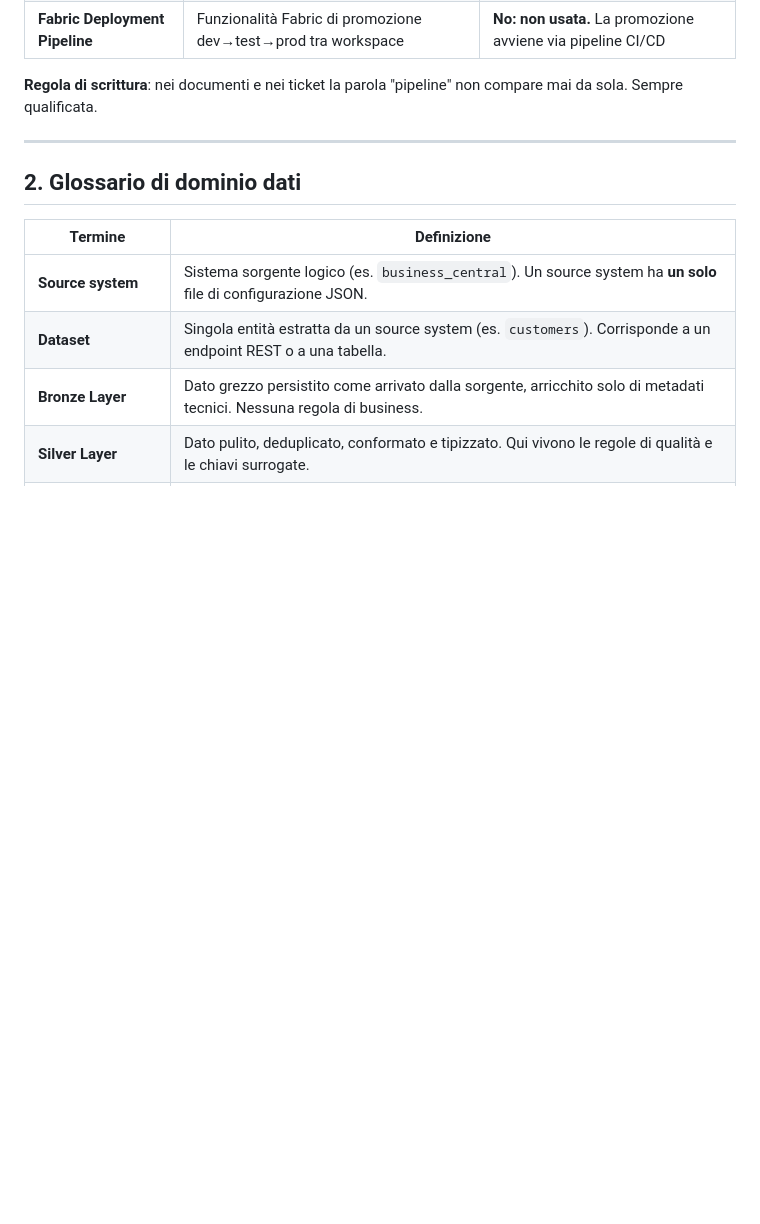
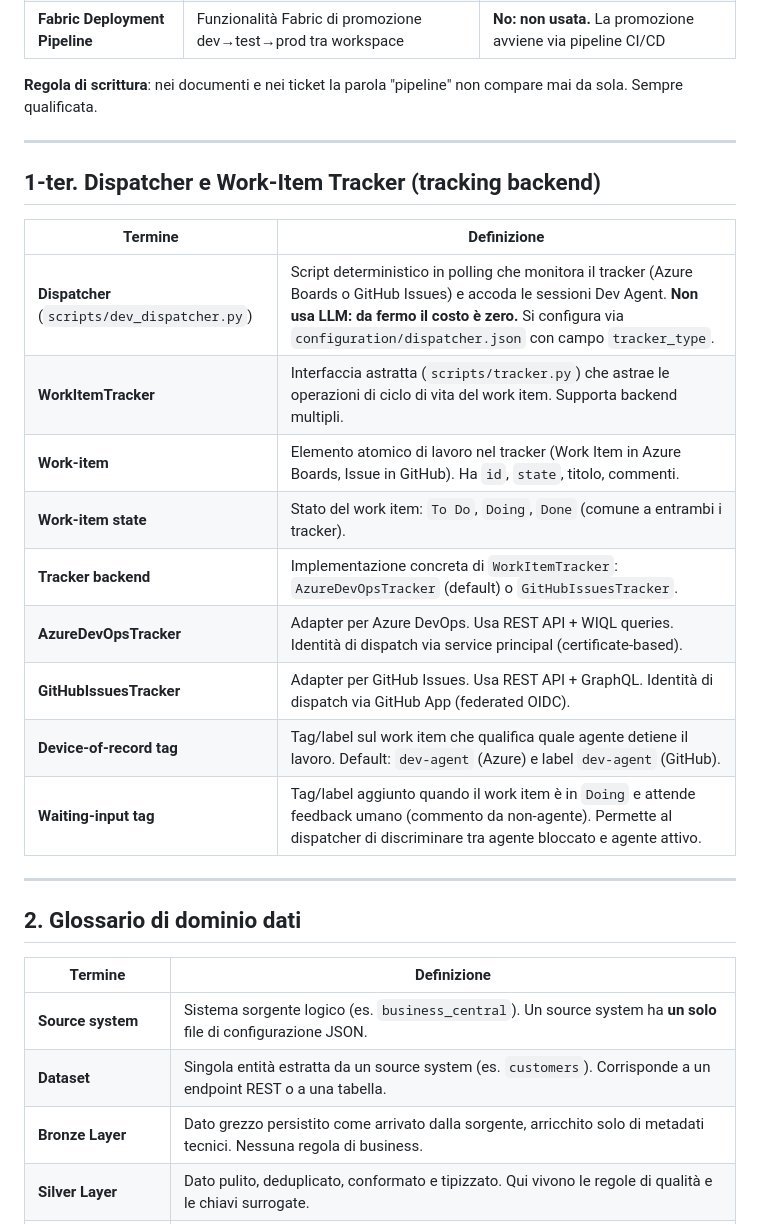
Before and after one commit to alessioandriuloagic/fabric-agentic, a Markdown page: CONTEXT.md, the part around one of its changes. Drawn GitHub-style; blank space fills up the shorter version.

Commit message:
docs: update CHANGELOG and CONTEXT for tracker abstraction (PR #63)

```diff
--- a/CONTEXT.md
+++ b/CONTEXT.md
@@ -48,6 +48,22 @@
 
 **Regola di scrittura**: nei documenti e nei ticket la parola "pipeline" non compare mai da
 sola. Sempre qualificata.
+
+---
+
+## 1-ter. Dispatcher e Work-Item Tracker (tracking backend)
+
+| Termine | Definizione |
+|---|---|
+| **Dispatcher** (`scripts/dev_dispatcher.py`) | Script deterministico in polling che monitora il tracker (Azure Boards o GitHub Issues) e accoda le sessioni Dev Agent. **Non usa LLM: da fermo il costo è zero.** Si configura via `configuration/dispatcher.json` con campo `tracker_type`. |
+| **WorkItemTracker** | Interfaccia astratta (`scripts/tracker.py`) che astrae le operazioni di ciclo di vita del work item. Supporta backend multipli. |
+| **Work-item** | Elemento atomico di lavoro nel tracker (Work Item in Azure Boards, Issue in GitHub). Ha `id`, `state`, titolo, commenti. |
+| **Work-item state** | Stato del work item: `To Do`, `Doing`, `Done` (comune a entrambi i tracker). |
+| **Tracker backend** | Implementazione concreta di `WorkItemTracker`: `AzureDevOpsTracker` (default) o `GitHubIssuesTracker`. |
+| **AzureDevOpsTracker** | Adapter per Azure DevOps. Usa REST API + WIQL queries. Identità di dispatch via service principal (certificate-based). |
+| **GitHubIssuesTracker** | Adapter per GitHub Issues. Usa REST API + GraphQL. Identità di dispatch via GitHub App (federated OIDC). |
+| **Device-of-record tag** | Tag/label sul work item che qualifica quale agente detiene il lavoro. Default: `dev-agent` (Azure) e label `dev-agent` (GitHub). |
+| **Waiting-input tag** | Tag/label aggiunto quando il work item è in `Doing` e attende feedback umano (commento da non-agente). Permette al dispatcher di discriminare tra agente bloccato e agente attivo. |
 
 ---
 
```
Also changed, not shown: other parts of CONTEXT.md (+2 -2 lines), CHANGELOG.md (+11 -1 lines).
